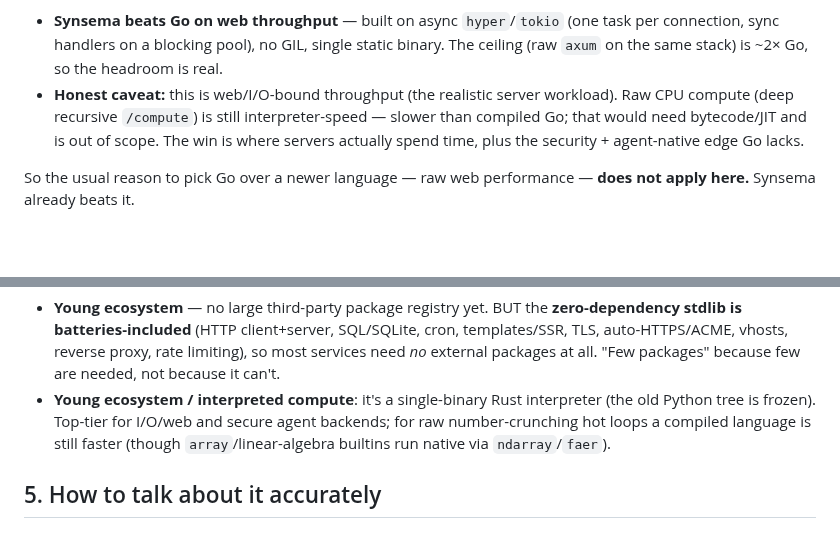
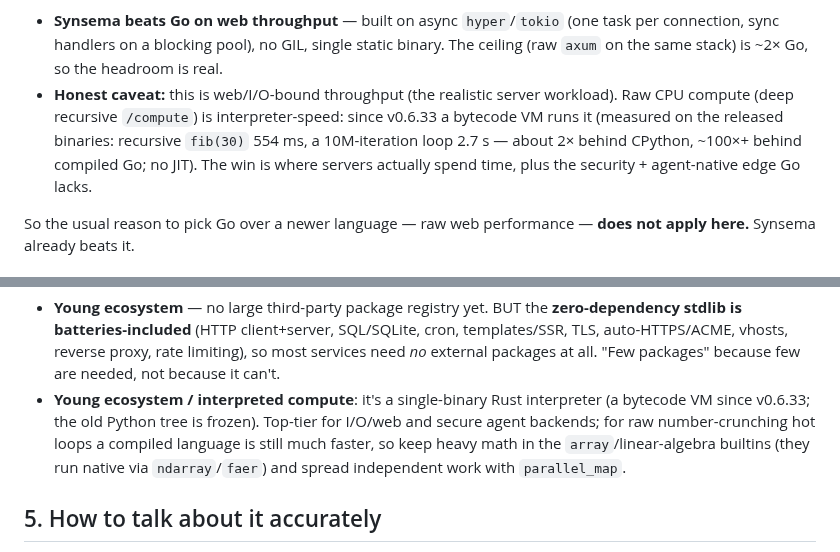
Before and after one commit to kitecosmic/synsema, a Markdown page: .synsema-skill/why-synsema.md, 2 parts joined by grey strips. Drawn GitHub-style; blank space fills up the shorter version.

```diff
--- a/.synsema-skill/why-synsema.md
+++ b/.synsema-skill/why-synsema.md
@@ -21,9 +21,10 @@ Takeaways:
   connection, sync handlers on a blocking pool), no GIL, single static binary. The ceiling
   (raw `axum` on the same stack) is ~2× Go, so the headroom is real.
 - **Honest caveat:** this is web/I/O-bound throughput (the realistic server workload). Raw CPU
-  compute (deep recursive `/compute`) is still interpreter-speed — slower than compiled Go;
-  that would need bytecode/JIT and is out of scope. The win is where servers actually spend
-  time, plus the security + agent-native edge Go lacks.
+  compute (deep recursive `/compute`) is interpreter-speed: since v0.6.33 a bytecode VM runs it
+  (measured on the released binaries: recursive `fib(30)` 554 ms, a 10M-iteration loop 2.7 s —
+  about 2× behind CPython, ~100×+ behind compiled Go; no JIT). The win is where servers actually
+  spend time, plus the security + agent-native edge Go lacks.
 
 So the usual reason to pick Go over a newer language — raw web performance — **does not apply
 here.** Synsema already beats it.
@@ -109,10 +110,11 @@ security none of the others have.
   stdlib is batteries-included** (HTTP client+server, SQL/SQLite, cron, templates/SSR, TLS,
   auto-HTTPS/ACME, vhosts, reverse proxy, rate limiting), so most services need *no*
   external packages at all. "Few packages" because few are needed, not because it can't.
-- **Young ecosystem / interpreted compute**: it's a single-binary Rust interpreter (the old
-  Python tree is frozen). Top-tier for I/O/web and secure agent backends; for raw
-  number-crunching hot loops a compiled language is still faster (though `array`/linear-algebra
-  builtins run native via `ndarray`/`faer`).
+- **Young ecosystem / interpreted compute**: it's a single-binary Rust interpreter (a bytecode VM
+  since v0.6.33; the old Python tree is frozen). Top-tier for I/O/web and secure agent backends;
+  for raw number-crunching hot loops a compiled language is still much faster, so keep heavy math
+  in the `array`/linear-algebra builtins (they run native via `ndarray`/`faer`) and spread
+  independent work with `parallel_map`.
 
 ## 5. How to talk about it accurately
 
```
Also changed, not shown: .synsema-skill/INDEX.md (+1 -0 lines).
